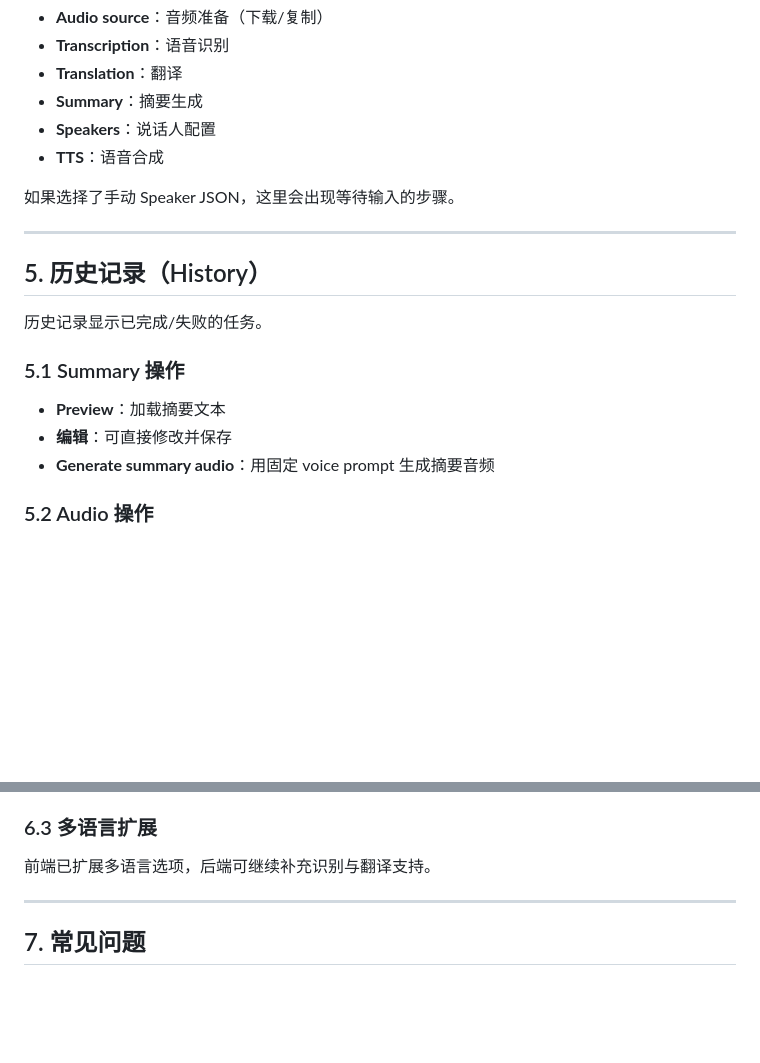
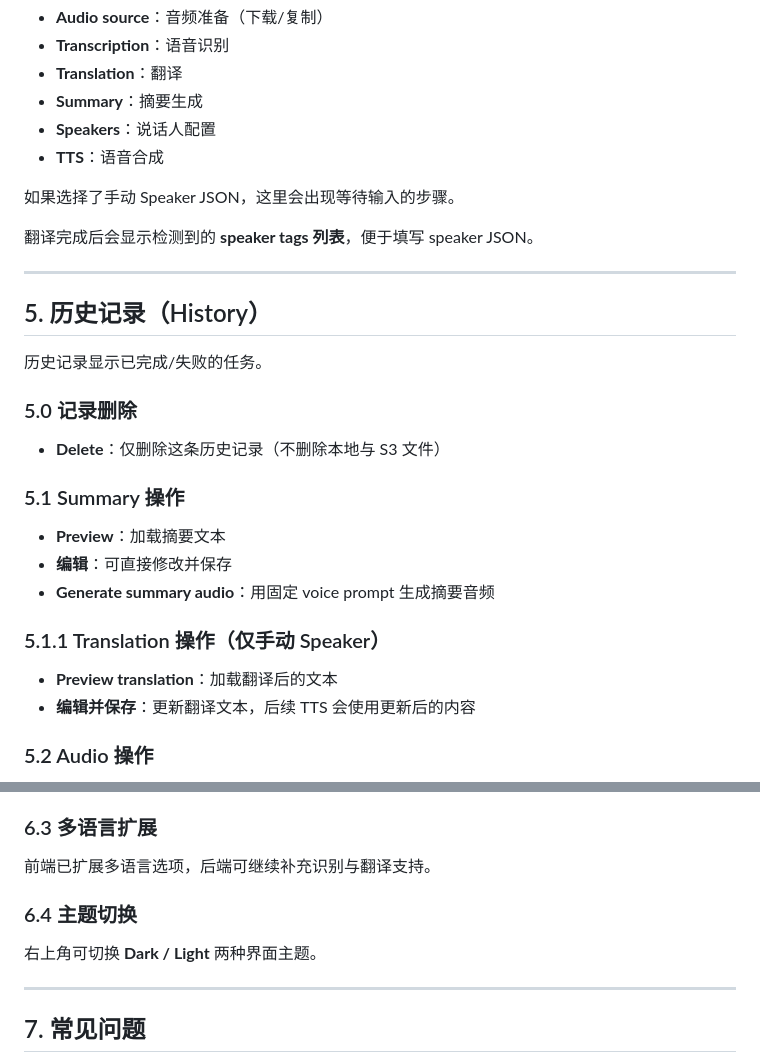
Before and after one commit to FengD/InnoFranceApp, a Markdown page: docs/user_guide_zh.md, 2 parts joined by grey strips. Rendered like a GitHub page; blank space fills up the shorter version.

```diff
--- a/docs/user_guide_zh.md
+++ b/docs/user_guide_zh.md
@@ -83,17 +83,28 @@ InnoFranceApp 是一个端到端音频处理管线工具，支持：
 
 如果选择了手动 Speaker JSON，这里会出现等待输入的步骤。
 
+翻译完成后会显示检测到的 **speaker tags 列表**，便于填写 speaker JSON。
+
 ---
 
 ## 5. 历史记录（History）
 
 历史记录显示已完成/失败的任务。
 
+### 5.0 记录删除
+
+- **Delete**：仅删除这条历史记录（不删除本地与 S3 文件）
+
 ### 5.1 Summary 操作
 
 - **Preview**：加载摘要文本
 - **编辑**：可直接修改并保存
 - **Generate summary audio**：用固定 voice prompt 生成摘要音频
+
+### 5.1.1 Translation 操作（仅手动 Speaker）
+
+- **Preview translation**：加载翻译后的文本
+- **编辑并保存**：更新翻译文本，后续 TTS 会使用更新后的内容
 
 ### 5.2 Audio 操作
 
@@ -127,6 +138,10 @@ InnoFranceApp 是一个端到端音频处理管线工具，支持：
 
 前端已扩展多语言选项，后端可继续补充识别与翻译支持。
 
+### 6.4 主题切换
+
+右上角可切换 **Dark / Light** 两种界面主题。
+
 ---
 
 ## 7. 常见问题
```
Also changed, not shown: README.md (+11 -5 lines), docs/user_guide_en.md (+15 -0 lines).
